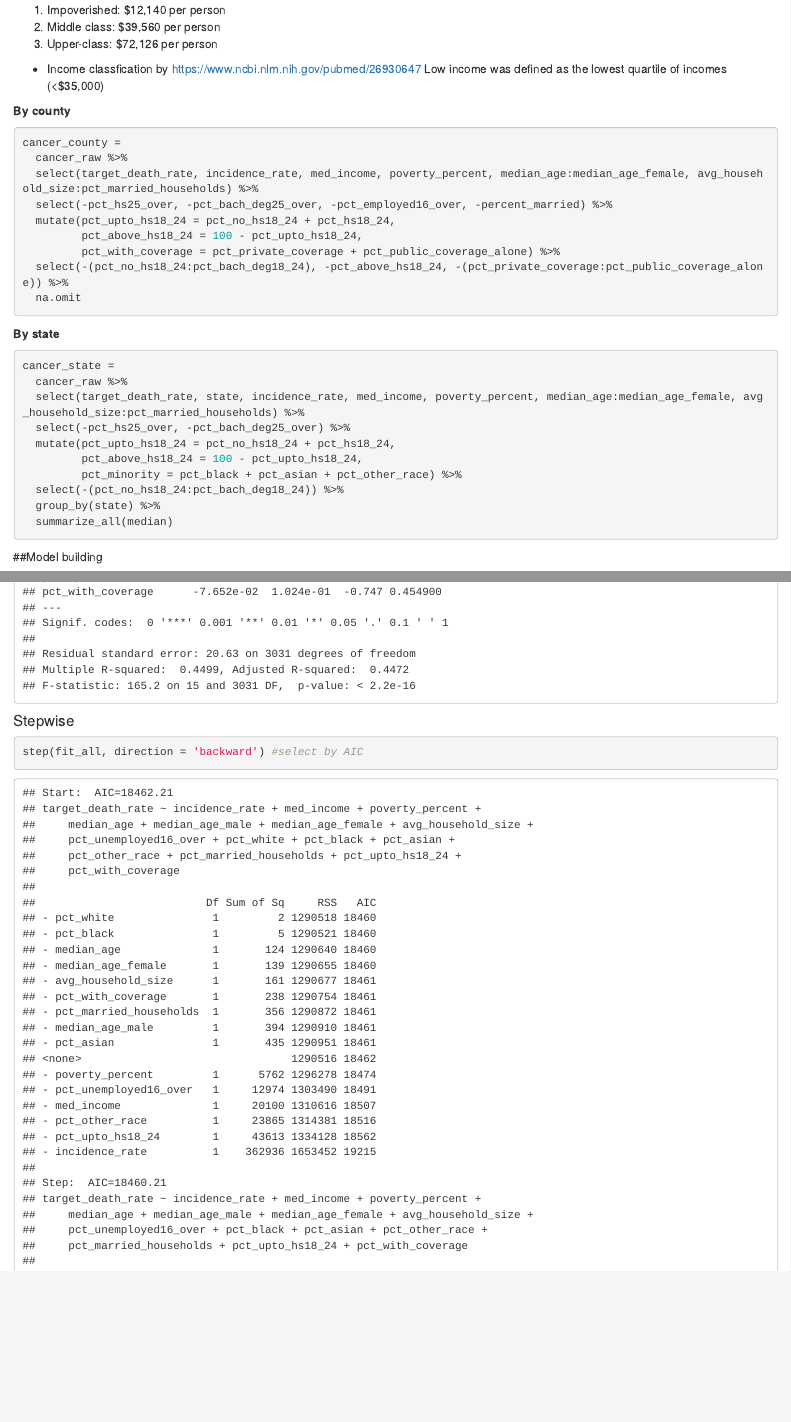
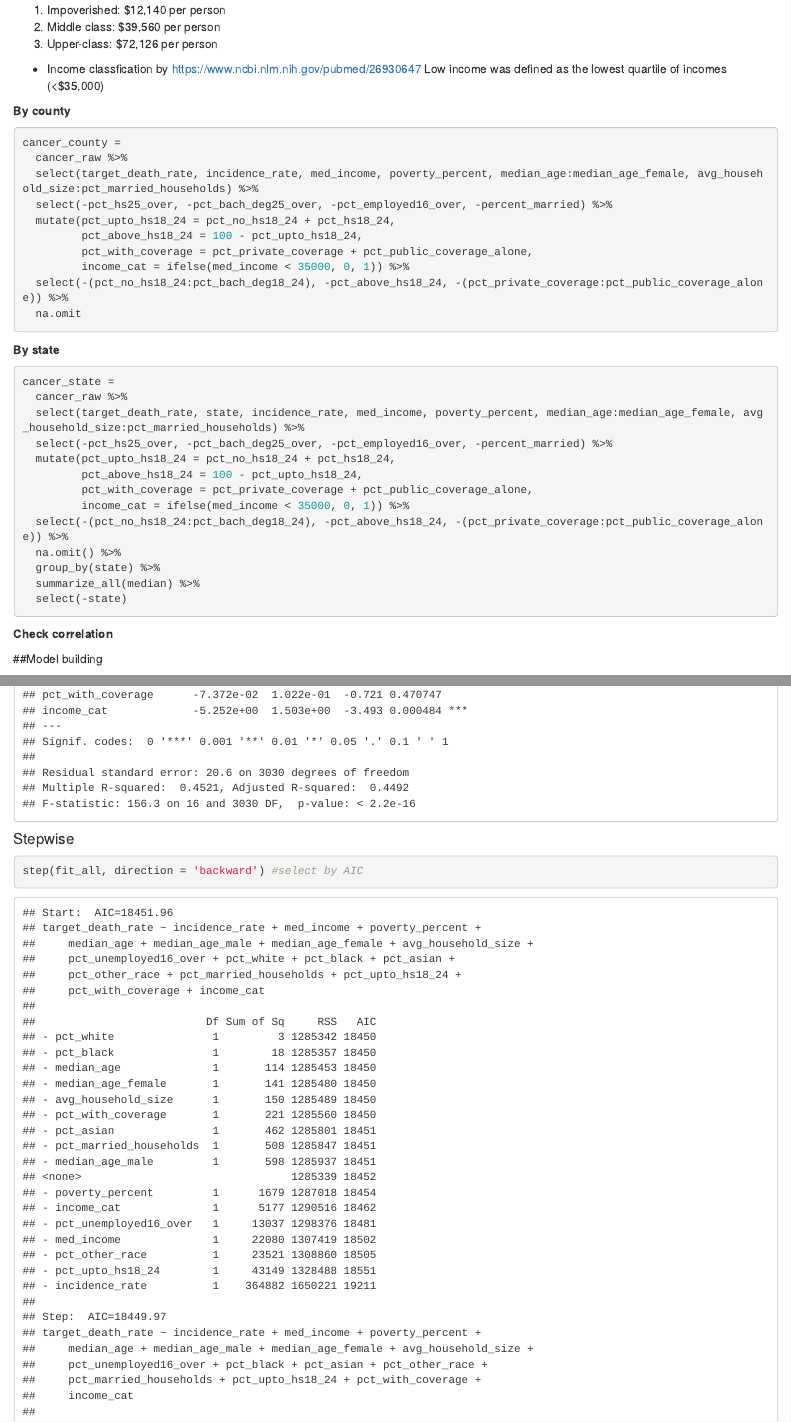
Before and after one commit to zixuanzhang/BM_Final_Project, an R Markdown document (bingyu.Rmd): the page in a window 1100 px wide, from 3660 px down, and a second part further down, joined at a grey line. Rendered offline with R 4.5, knitr and Pandoc, with nearby package versions; column names are cleaned by a stand-in for the janitor package.

Commit message:
variable selection

````diff
--- a/bingyu.Rmd
+++ b/bingyu.Rmd
@@ -116,7 +116,8 @@ cancer_county =
   select(-pct_hs25_over, -pct_bach_deg25_over, -pct_employed16_over, -percent_married) %>%
   mutate(pct_upto_hs18_24 = pct_no_hs18_24 + pct_hs18_24,
          pct_above_hs18_24 = 100 - pct_upto_hs18_24,
-         pct_with_coverage = pct_private_coverage + pct_public_coverage_alone) %>%
+         pct_with_coverage = pct_private_coverage + pct_public_coverage_alone,
+         income_cat = ifelse(med_income < 35000, 0, 1)) %>%
   select(-(pct_no_hs18_24:pct_bach_deg18_24), -pct_above_hs18_24, -(pct_private_coverage:pct_public_coverage_alone)) %>%
   na.omit
 ```
@@ -126,13 +127,22 @@ cancer_county =
 cancer_state =
   cancer_raw %>%
   select(target_death_rate, state, incidence_rate, med_income, poverty_percent, median_age:median_age_female, avg_household_size:pct_married_households) %>%
-  select(-pct_hs25_over, -pct_bach_deg25_over) %>%
+  select(-pct_hs25_over, -pct_bach_deg25_over, -pct_employed16_over, -percent_married) %>%
   mutate(pct_upto_hs18_24 = pct_no_hs18_24 + pct_hs18_24,
          pct_above_hs18_24 = 100 - pct_upto_hs18_24,
-         pct_minority = pct_black + pct_asian + pct_other_race) %>%
-  select(-(pct_no_hs18_24:pct_bach_deg18_24)) %>%
+         pct_with_coverage = pct_private_coverage + pct_public_coverage_alone,
+         income_cat = ifelse(med_income < 35000, 0, 1)) %>%
+  select(-(pct_no_hs18_24:pct_bach_deg18_24), -pct_above_hs18_24, -(pct_private_coverage:pct_public_coverage_alone)) %>%
+  na.omit() %>%
   group_by(state) %>%
-  summarize_all(median)
+  summarize_all(median) %>%
+  select(-state)
+```
+
+**Check correlation**
+
+```{r}
+
 ```
 
 ##Model building
````
Also changed, not shown: bingyu.html.
